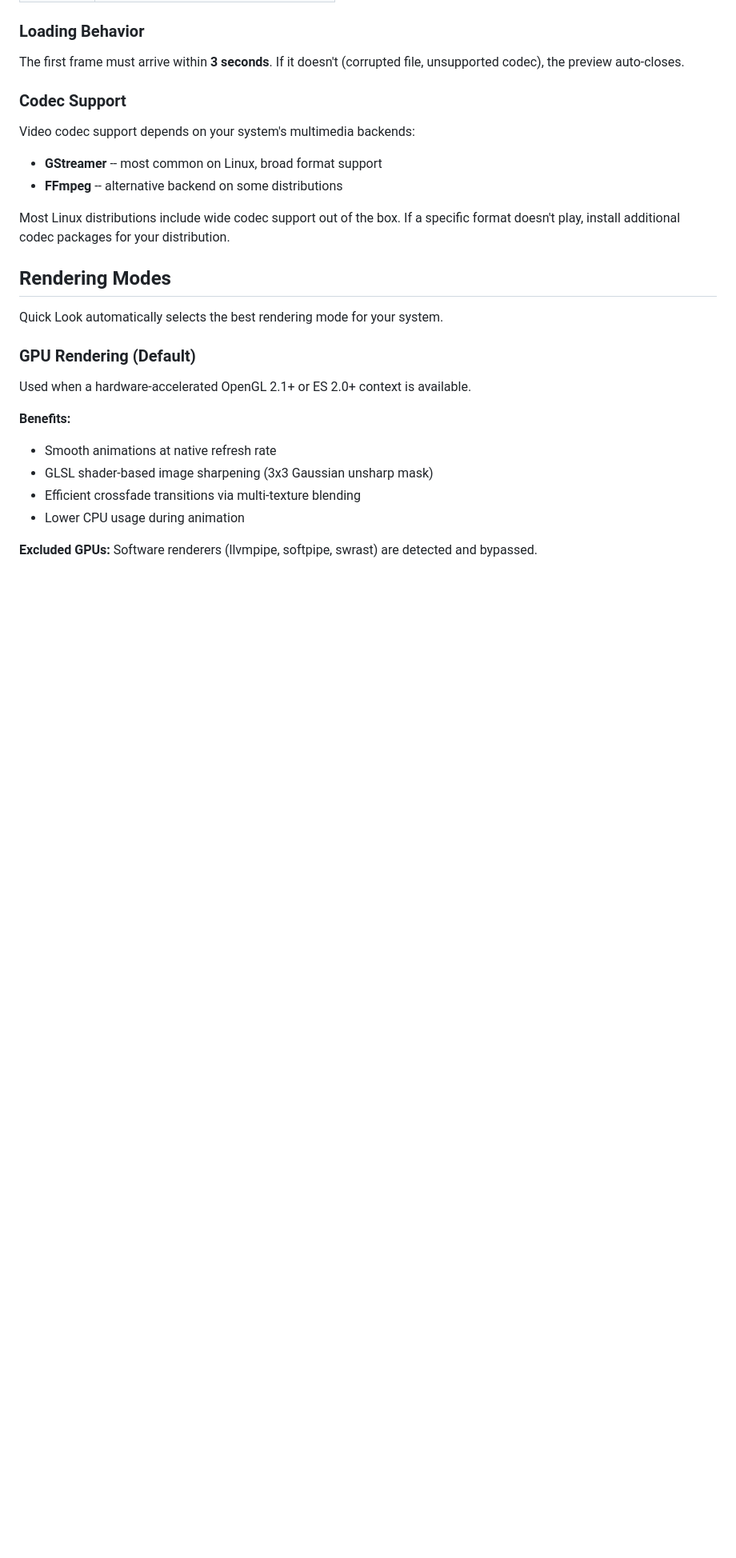
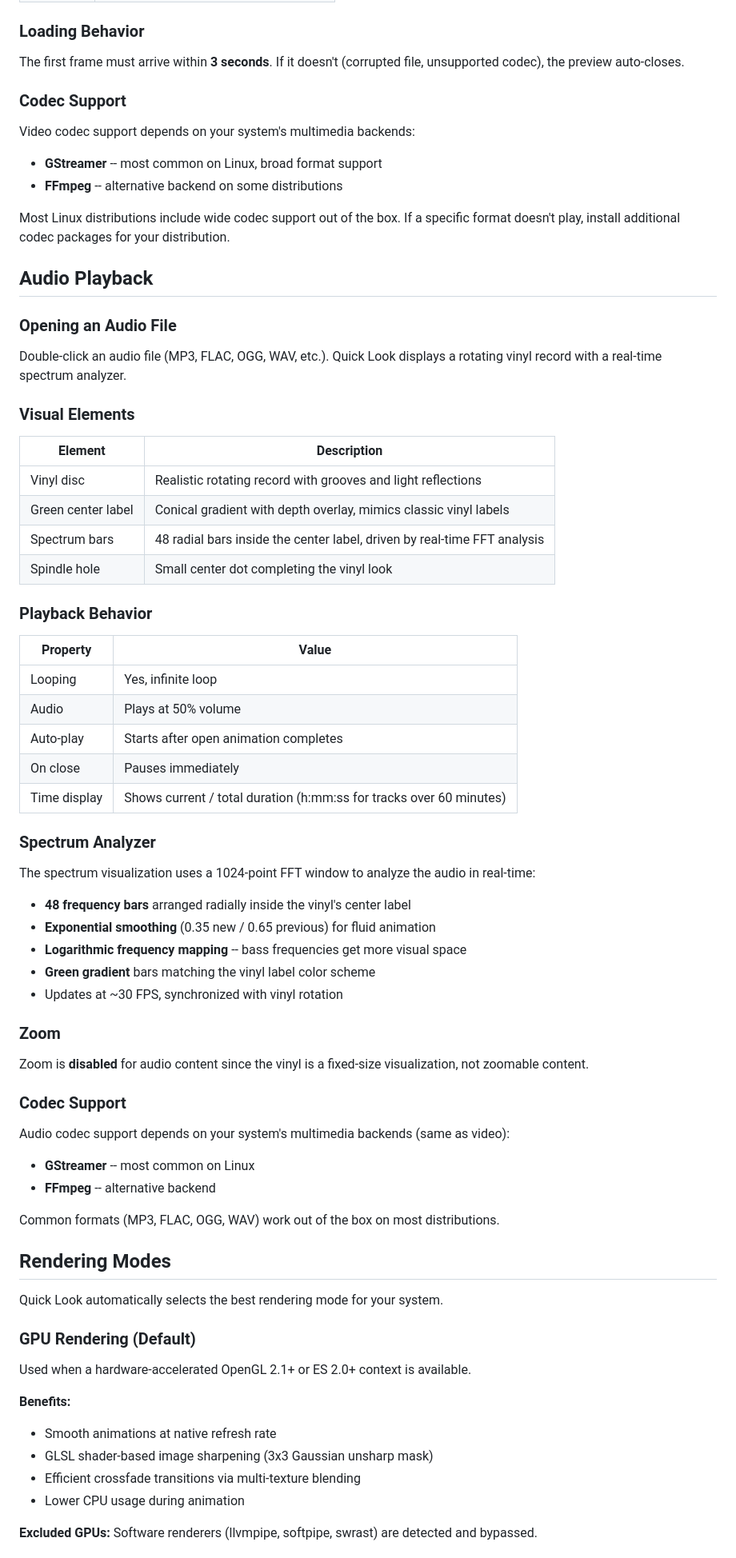
Before and after one commit to pir0c0pter0/dolphin-quicklook, a Markdown page: USAGE.md, the part around one of its changes. Shown at 80% size. Rendered like a GitHub page; blank space fills up the shorter version.

```diff
--- a/USAGE.md
+++ b/USAGE.md
@@ -174,6 +176,54 @@ Video codec support depends on your system's multimedia backends:
 
 Most Linux distributions include wide codec support out of the box. If a specific format doesn't play, install additional codec packages for your distribution.
 
+## Audio Playback
+
+### Opening an Audio File
+
+Double-click an audio file (MP3, FLAC, OGG, WAV, etc.). Quick Look displays a rotating vinyl record with a real-time spectrum analyzer.
+
+### Visual Elements
+
+| Element | Description |
+|---------|-------------|
+| Vinyl disc | Realistic rotating record with grooves and light reflections |
+| Green center label | Conical gradient with depth overlay, mimics classic vinyl labels |
+| Spectrum bars | 48 radial bars inside the center label, driven by real-time FFT analysis |
+| Spindle hole | Small center dot completing the vinyl look |
+
+### Playback Behavior
+
+| Property | Value |
+|----------|-------|
+| Looping | Yes, infinite loop |
+| Audio | Plays at 50% volume |
+| Auto-play | Starts after open animation completes |
+| On close | Pauses immediately |
+| Time display | Shows current / total duration (h:mm:ss for tracks over 60 minutes) |
+
+### Spectrum Analyzer
+
+The spectrum visualization uses a 1024-point FFT window to analyze the audio in real-time:
+
+- **48 frequency bars** arranged radially inside the vinyl's center label
+- **Exponential smoothing** (0.35 new / 0.65 previous) for fluid animation
+- **Logarithmic frequency mapping** -- bass frequencies get more visual space
+- **Green gradient** bars matching the vinyl label color scheme
+- Updates at ~30 FPS, synchronized with vinyl rotation
+
+### Zoom
+
+Zoom is **disabled** for audio content since the vinyl is a fixed-size visualization, not zoomable content.
+
+### Codec Support
+
+Audio codec support depends on your system's multimedia backends (same as video):
+
+- **GStreamer** -- most common on Linux
+- **FFmpeg** -- alternative backend
+
+Common formats (MP3, FLAC, OGG, WAV) work out of the box on most distributions.
+
 ## Rendering Modes
 
 Quick Look automatically selects the best rendering mode for your system.
```
Also changed, not shown: other parts of USAGE.md (+22 -4 lines), README.md (+31 -3 lines).
